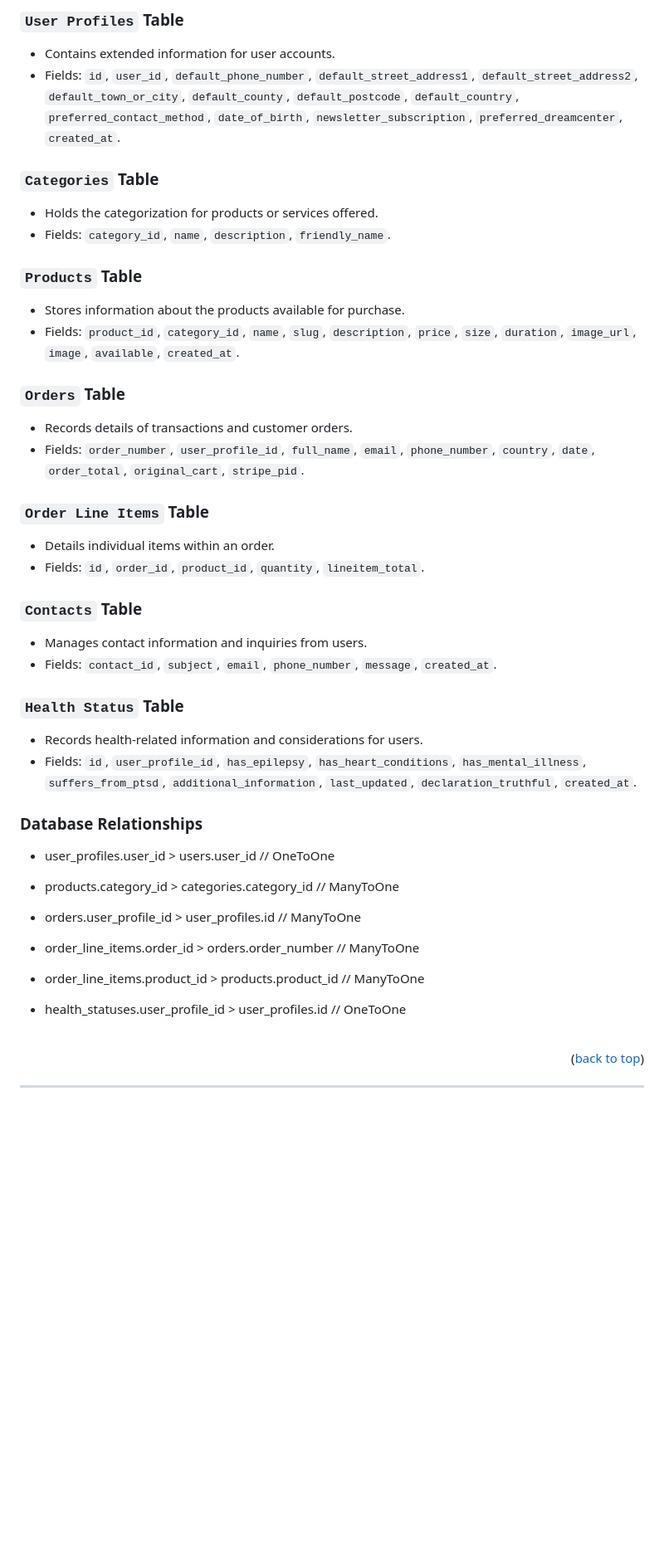
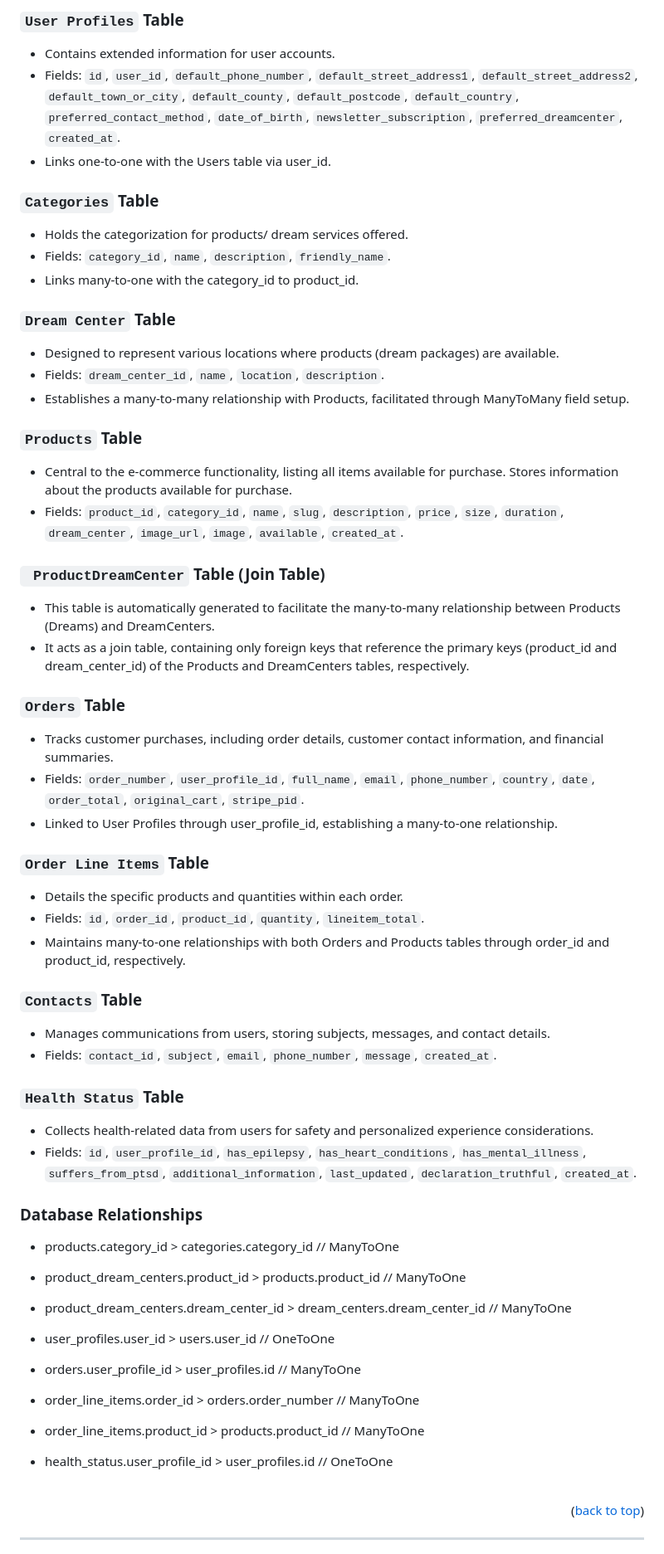
Before and after one commit to DebbieBergstrom/realDreamsCo, a Markdown page: README.md, the part around the change. Shown: that part at 83% size. Drawn GitHub-style; blank space fills up the shorter version.

Commit message:
#52 doc(readme): add new database schema and information

```diff
--- a/README.md
+++ b/README.md
@@ -258,35 +258,52 @@ When creating the database structure schema for this project, I utilized the [db
 ### `User Profiles` Table
 - Contains extended information for user accounts.
 - Fields: `id`, `user_id`, `default_phone_number`, `default_street_address1`, `default_street_address2`, `default_town_or_city`, `default_county`, `default_postcode`, `default_country`, `preferred_contact_method`, `date_of_birth`, `newsletter_subscription`, `preferred_dreamcenter`, `created_at`.
+- Links one-to-one with the Users table via user_id.
 
 ### `Categories` Table
-- Holds the categorization for products or services offered.
+- Holds the categorization for products/ dream services offered.
 - Fields: `category_id`, `name`, `description`, `friendly_name`.
+- Links many-to-one with the category_id to product_id.
+
+### `Dream Center` Table
+- Designed to represent various locations where products (dream packages) are available.
+- Fields: `dream_center_id`, `name`, `location`, `description`.
+- Establishes a many-to-many relationship with Products, facilitated through ManyToMany field setup.
 
 ### `Products` Table
-- Stores information about the products available for purchase.
-- Fields: `product_id`, `category_id`, `name`, `slug`, `description`, `price`, `size`, `duration`, `image_url`, `image`, `available`, `created_at`.
+- Central to the e-commerce functionality, listing all items available for purchase. Stores information about the products available for purchase.
+- Fields: `product_id`, `category_id`, `name`, `slug`, `description`, `price`, `size`, `duration`, `dream_center`, `image_url`, `image`, `available`, `created_at`.
+
+### ` ProductDreamCenter`  Table (Join Table)
+- This table is automatically generated to facilitate the many-to-many relationship between Products (Dreams) and DreamCenters.
+- It acts as a join table, containing only foreign keys that reference the primary keys (product_id and dream_center_id) of the Products and DreamCenters tables, respectively.
 
 ### `Orders` Table
-- Records details of transactions and customer orders.
+- Tracks customer purchases, including order details, customer contact information, and financial summaries.
 - Fields: `order_number`, `user_profile_id`, `full_name`, `email`, `phone_number`, `country`, `date`, `order_total`, `original_cart`, `stripe_pid`.
+- Linked to User Profiles through user_profile_id, establishing a many-to-one relationship.
 
 ### `Order Line Items` Table
-- Details individual items within an order.
+- Details the specific products and quantities within each order.
 - Fields: `id`, `order_id`, `product_id`, `quantity`, `lineitem_total`.
+- Maintains many-to-one relationships with both Orders and Products tables through order_id and product_id, respectively.
 
 ### `Contacts` Table
-- Manages contact information and inquiries from users.
+- Manages communications from users, storing subjects, messages, and contact details.
 - Fields: `contact_id`, `subject`, `email`, `phone_number`, `message`, `created_at`.
 
 ### `Health Status` Table
-- Records health-related information and considerations for users.
+- Collects health-related data from users for safety and personalized experience considerations.
 - Fields: `id`, `user_profile_id`, `has_epilepsy`, `has_heart_conditions`, `has_mental_illness`, `suffers_from_ptsd`, `additional_information`, `last_updated`, `declaration_truthful`, `created_at`.
 
 ### Database Relationships
+- products.category_id > categories.category_id // ManyToOne
+
+- product_dream_centers.product_id > products.product_id // ManyToOne
+
+- product_dream_centers.dream_center_id > dream_centers.dream_center_id // ManyToOne
+
 - user_profiles.user_id > users.user_id // OneToOne
-
-- products.category_id > categories.category_id // ManyToOne
 
 - orders.user_profile_id > user_profiles.id // ManyToOne
 
@@ -294,7 +311,7 @@ When creating the database structure schema for this project, I utilized the [db
 
 - order_line_items.product_id > products.product_id // ManyToOne
 
-- health_statuses.user_profile_id > user_profiles.id // OneToOne
+- health_status.user_profile_id > user_profiles.id // OneToOne
 
 
 <br>
```
Also changed, not shown: docs/readme/database_schema_pp5.png.
